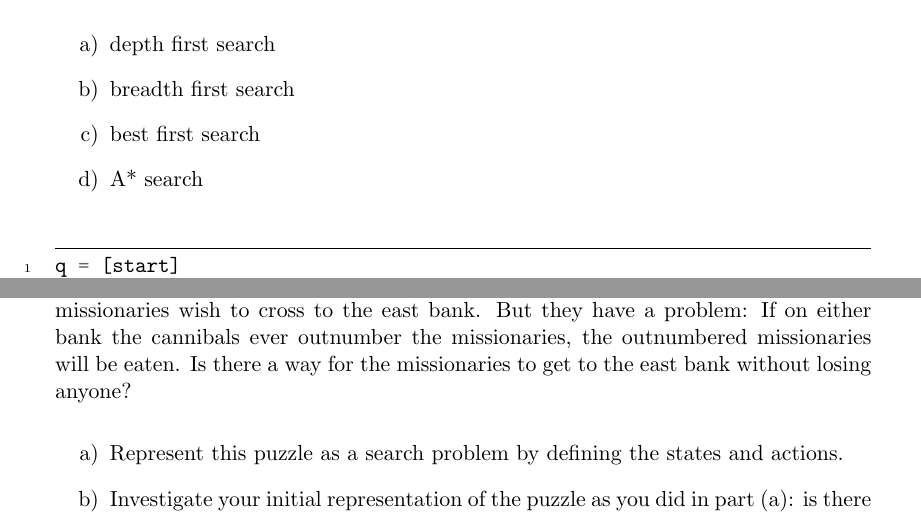
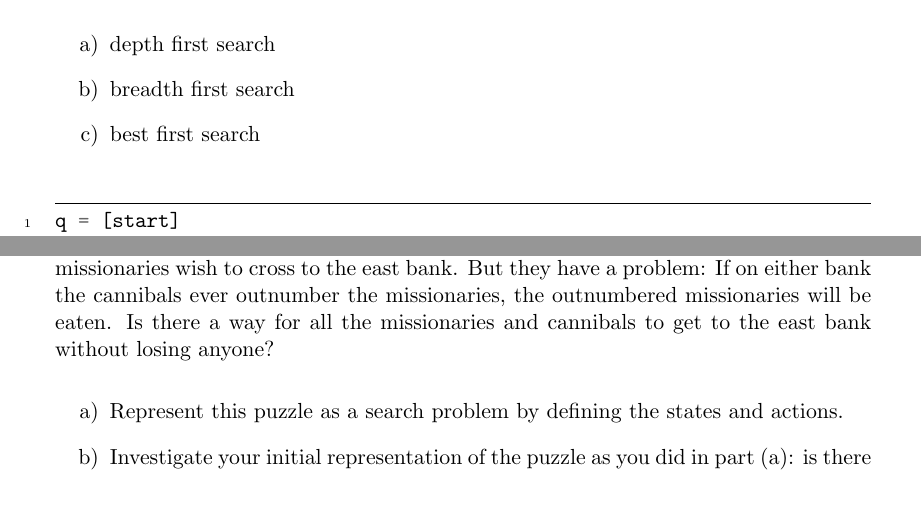
Before and after one commit to iridia-ulb/INFOH410, a LaTeX document (TP_S/infoh410_tp_s.tex): two parts of pages 1 and 3 of 4, joined at a grey line, cut so that both start at the same text. Compiled offline with pdfLaTeX.

Commit message:
cannibals must also cross

```diff
--- a/TP_S/infoh410_tp_s.tex
+++ b/TP_S/infoh410_tp_s.tex
@@ -177,7 +177,7 @@ turned into:
     \item depth first search
     \item breadth first search
     \item best first search
-    \item A* search
+    % \item A* search
 \end{enumerate}
 
 \begin{minted}[frame=lines,framesep=5pt,linenos]{python3}
@@ -278,7 +278,7 @@ code on github).
 boat on the west bank that can hold no more than two people. The missionaries wish to
 cross to the east bank. But they have a problem: If on either bank the cannibals ever
 outnumber the missionaries, the outnumbered missionaries will be eaten. Is there a way for
-the missionaries to get to the east bank without losing anyone?
+all the missionaries and cannibals to get to the east bank without losing anyone?
 
 \begin{enumerate}
     \item Represent this puzzle as a search problem by defining the states and actions.
```
Also changed, not shown: TP_S/infoh410_tp_s.tex (2 more changed lines).
